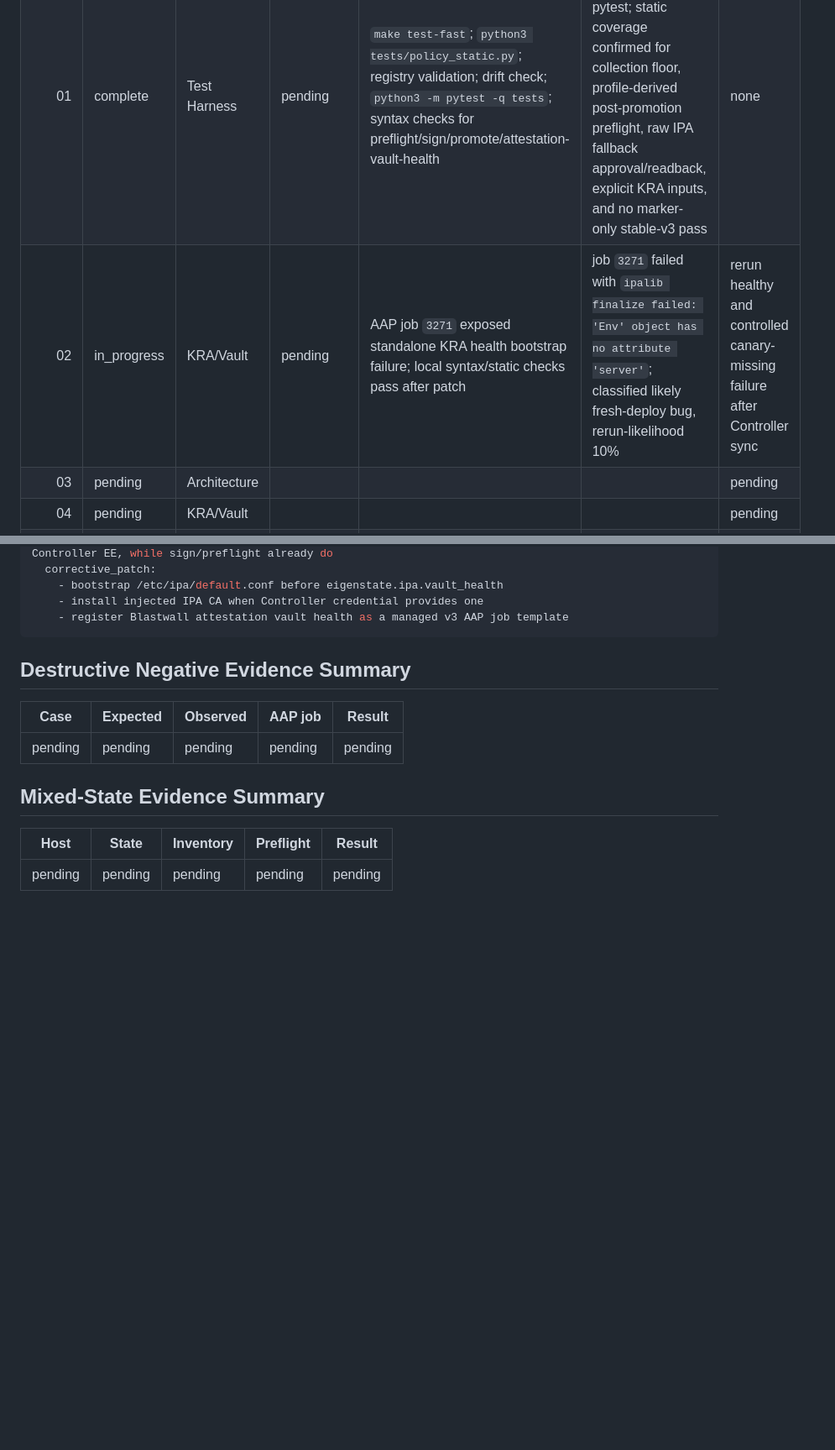
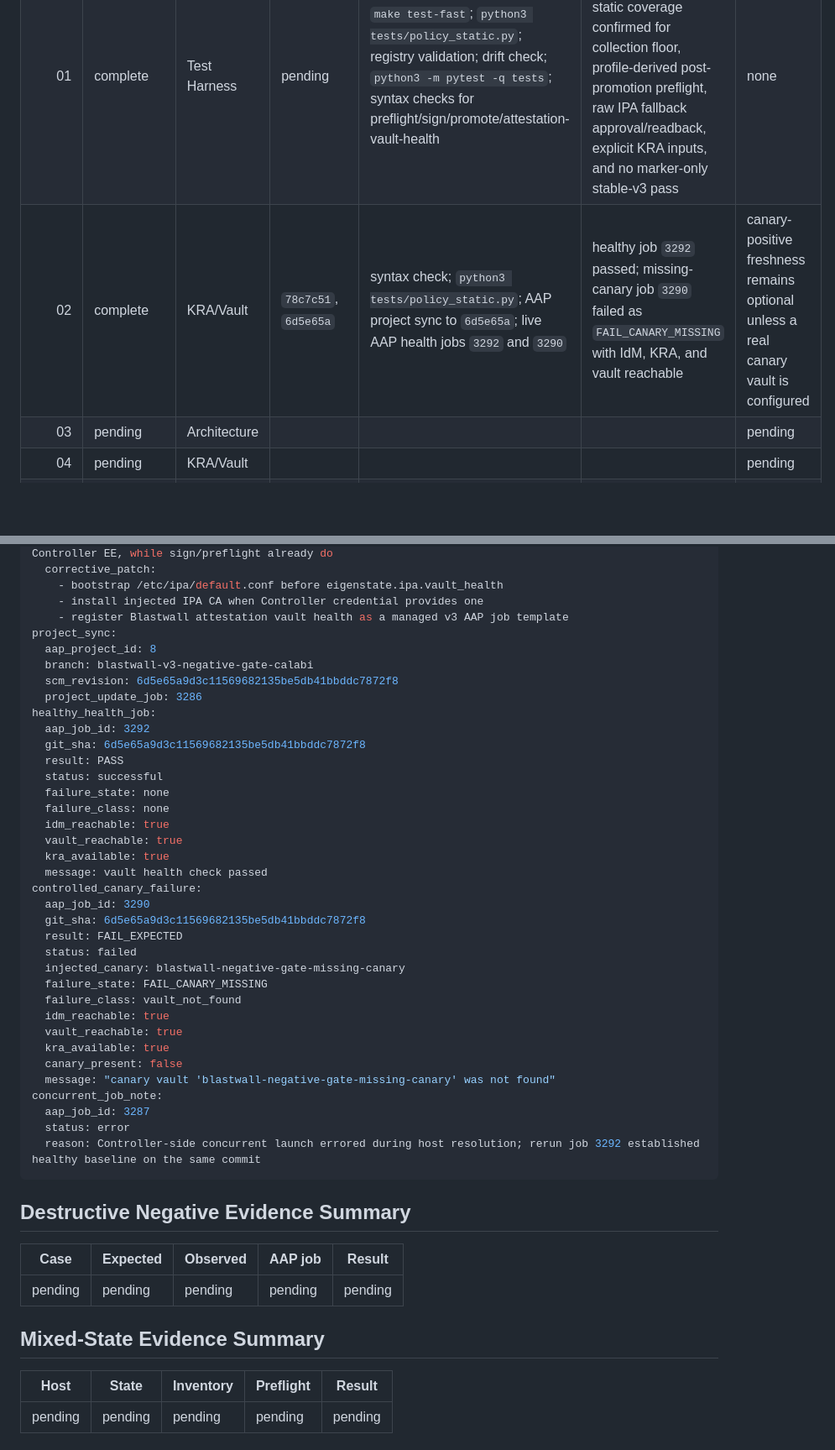
Before and after one commit to gprocunier/blastwall, a Markdown page: V3_NEGATIVE_GATE_LEDGER.md, 2 parts joined by grey strips. Shown at 84% size. GitHub-like rendering; blank space fills up the shorter version.

Commit message:
phase-02: record KRA health gate evidence

````diff
--- a/V3_NEGATIVE_GATE_LEDGER.md
+++ b/V3_NEGATIVE_GATE_LEDGER.md
@@ -47,7 +47,7 @@ scope_freeze:
 |---:|---|---|---|---|---|---|
 | 00 | complete | PM + 5.5 | pending | baseline commands | branch/source/AAP state recorded | AAP project still points at target branch until working branch is pushed and selected |
 | 01 | complete | Test Harness | pending | `make test-fast`; `python3 tests/policy_static.py`; registry validation; drift check; `python3 -m pytest -q tests`; syntax checks for preflight/sign/promote/attestation-vault-health | all passed; `167 passed` in full pytest; static coverage confirmed for collection floor, profile-derived post-promotion preflight, raw IPA fallback approval/readback, explicit KRA inputs, and no marker-only stable-v3 pass | none |
-| 02 | in_progress | KRA/Vault | pending | AAP job `3271` exposed standalone KRA health bootstrap failure; local syntax/static checks pass after patch | job `3271` failed with `ipalib finalize failed: 'Env' object has no attribute 'server'`; classified likely fresh-deploy bug, rerun-likelihood 10% | rerun healthy and controlled canary-missing failure after Controller sync |
+| 02 | complete | KRA/Vault | `78c7c51`, `6d5e65a` | syntax check; `python3 tests/policy_static.py`; AAP project sync to `6d5e65a`; live AAP health jobs `3292` and `3290` | healthy job `3292` passed; missing-canary job `3290` failed as `FAIL_CANARY_MISSING` with IdM, KRA, and vault reachable | canary-positive freshness remains optional unless a real canary vault is configured |
 | 03 | pending | Architecture | | | | pending |
 | 04 | pending | KRA/Vault | | | | pending |
 | 05 | pending | Attestation | | | | pending |
@@ -88,6 +88,39 @@ initial_health_job:
     - bootstrap /etc/ipa/default.conf before eigenstate.ipa.vault_health
     - install injected IPA CA when Controller credential provides one
     - register Blastwall attestation vault health as a managed v3 AAP job template
+project_sync:
+  aap_project_id: 8
+  branch: blastwall-v3-negative-gate-calabi
+  scm_revision: 6d5e65a9d3c11569682135be5db41bbddc7872f8
+  project_update_job: 3286
+healthy_health_job:
+  aap_job_id: 3292
+  git_sha: 6d5e65a9d3c11569682135be5db41bbddc7872f8
+  result: PASS
+  status: successful
+  failure_state: none
+  failure_class: none
+  idm_reachable: true
+  vault_reachable: true
+  kra_available: true
+  message: vault health check passed
+controlled_canary_failure:
+  aap_job_id: 3290
+  git_sha: 6d5e65a9d3c11569682135be5db41bbddc7872f8
+  result: FAIL_EXPECTED
+  status: failed
+  injected_canary: blastwall-negative-gate-missing-canary
+  failure_state: FAIL_CANARY_MISSING
+  failure_class: vault_not_found
+  idm_reachable: true
+  vault_reachable: true
+  kra_available: true
+  canary_present: false
+  message: "canary vault 'blastwall-negative-gate-missing-canary' was not found"
+concurrent_job_note:
+  aap_job_id: 3287
+  status: error
+  reason: Controller-side concurrent launch errored during host resolution; rerun job 3292 established healthy baseline on the same commit
 ```
 
 ## Destructive Negative Evidence Summary
````
Also changed, not shown: other parts of V3_NEGATIVE_GATE_LEDGER.md (+1 -1 lines).
